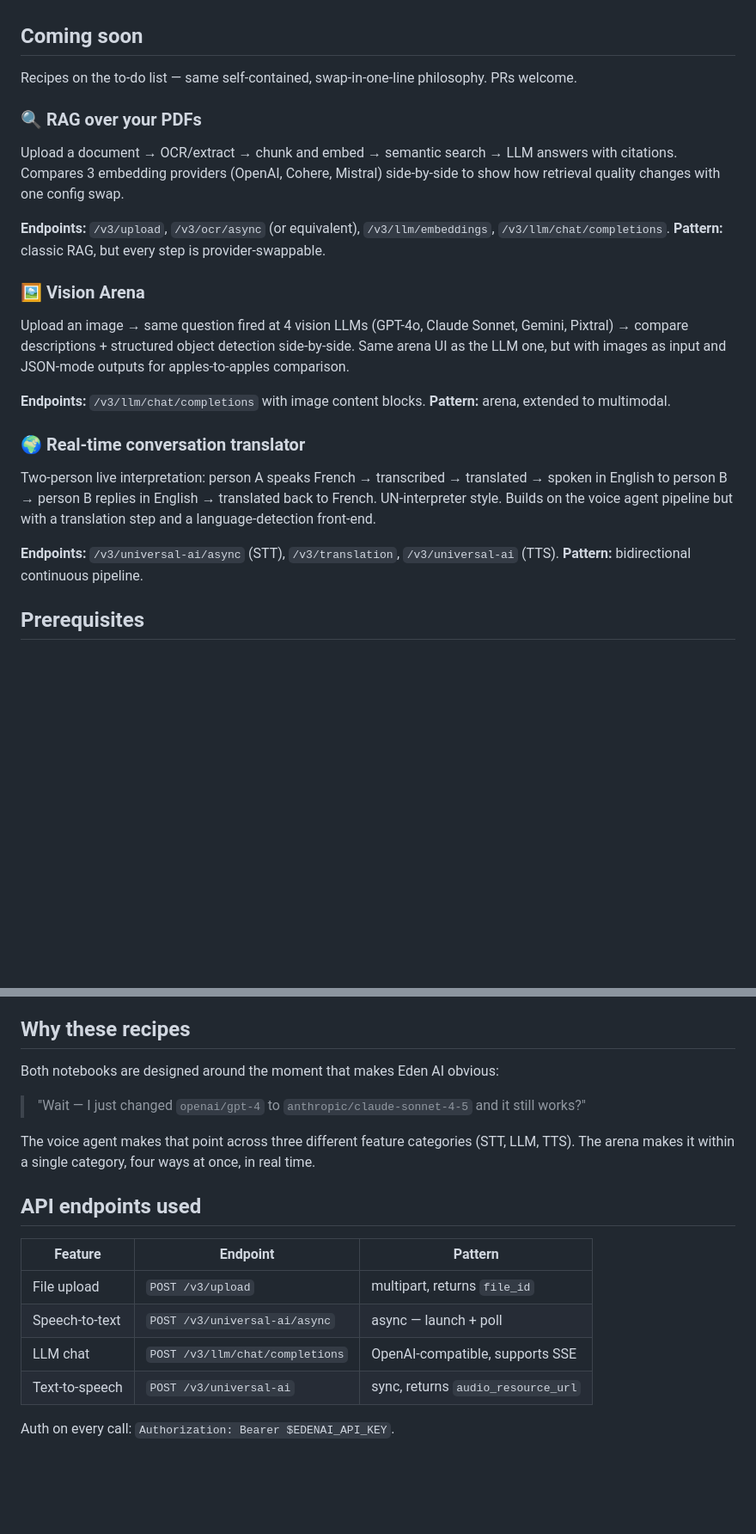
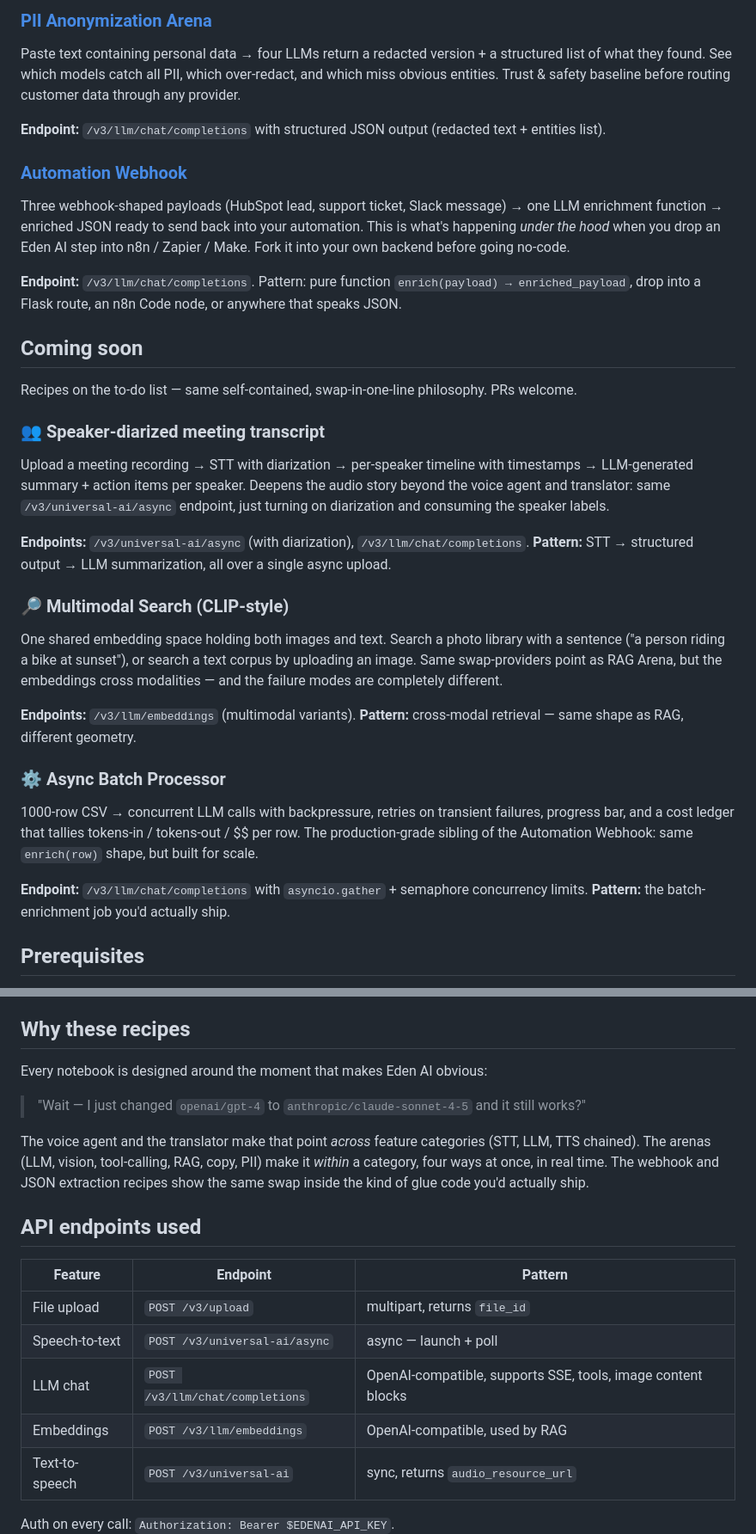
Before and after one commit to edenai/cookbook, a Markdown page: README.md, 2 parts joined by grey strips. Shown at 86% size. GitHub-like rendering; blank space fills up the shorter version.

Commit message:
docs: refresh README for 8 new cookbooks + new Coming soon section
Promote the 8 shipped cookbooks (vision arena, tool-calling, doc-to-JSON,
RAG, voice translator, marketing copy, PII, automation webhook) into the
Recipes section. Replace the obsolete Coming soon block (its 3 entries
all shipped) with three new ones: diarized meeting transcript, multimodal
search, async batch processor. Add /v3/llm/embeddings to the endpoints
table and rewrite "Why these recipes" away from "Both notebooks…".

```diff
--- a/README.md
+++ b/README.md
@@ -25,21 +55,31 @@ Tracks first-token latency and total response time per model. Add or remove mode
+### [PII Anonymization Arena](pii_anonymization.ipynb)
+Paste text containing personal data → four LLMs return a redacted version + a structured list of what they found. See which models catch all PII, which over-redact, and which miss obvious entities. Trust & safety baseline before routing customer data through any provider.
+
+**Endpoint:** `/v3/llm/chat/completions` with structured JSON output (redacted text + entities list).
+
+### [Automation Webhook](automation_webhook.ipynb)
+Three webhook-shaped payloads (HubSpot lead, support ticket, Slack message) → one LLM enrichment function → enriched JSON ready to send back into your automation. This is what's happening *under the hood* when you drop an Eden AI step into n8n / Zapier / Make. Fork it into your own backend before going no-code.
+
+**Endpoint:** `/v3/llm/chat/completions`. Pattern: pure function `enrich(payload) → enriched_payload`, drop into a Flask route, an n8n Code node, or anywhere that speaks JSON.
+
 ## Coming soon
 
 Recipes on the to-do list — same self-contained, swap-in-one-line philosophy. PRs welcome.
 
-### 🔍 RAG over your PDFs
-Upload a document → OCR/extract → chunk and embed → semantic search → LLM answers with citations. Compares 3 embedding providers (OpenAI, Cohere, Mistral) side-by-side to show how retrieval quality changes with one config swap.
+### 👥 Speaker-diarized meeting transcript
+Upload a meeting recording → STT with diarization → per-speaker timeline with timestamps → LLM-generated summary + action items per speaker. Deepens the audio story beyond the voice agent and translator: same `/v3/universal-ai/async` endpoint, just turning on diarization and consuming the speaker labels.
 
-**Endpoints:** `/v3/upload`, `/v3/ocr/async` (or equivalent), `/v3/llm/embeddings`, `/v3/llm/chat/completions`. **Pattern:** classic RAG, but every step is provider-swappable.
+**Endpoints:** `/v3/universal-ai/async` (with diarization), `/v3/llm/chat/completions`. **Pattern:** STT → structured output → LLM summarization, all over a single async upload.
 
-### 🖼️ Vision Arena
-Upload an image → same question fired at 4 vision LLMs (GPT-4o, Claude Sonnet, Gemini, Pixtral) → compare descriptions + structured object detection side-by-side. Same arena UI as the LLM one, but with images as input and JSON-mode outputs for apples-to-apples comparison.
+### 🔎 Multimodal Search (CLIP-style)
+One shared embedding space holding both images and text. Search a photo library with a sentence ("a person riding a bike at sunset"), or search a text corpus by uploading an image. Same swap-providers point as RAG Arena, but the embeddings cross modalities — and the failure modes are completely different.
 
-**Endpoints:** `/v3/llm/chat/completions` with image content blocks. **Pattern:** arena, extended to multimodal.
+**Endpoints:** `/v3/llm/embeddings` (multimodal variants). **Pattern:** cross-modal retrieval — same shape as RAG, different geometry.
 
-### 🌍 Real-time conversation translator
-Two-person live interpretation: person A speaks French → transcribed → translated → spoken in English to person B → person B replies in English → translated back to French. UN-interpreter style. Builds on the voice agent pipeline but with a translation step and a language-detection front-end.
+### ⚙️ Async Batch Processor
+1000-row CSV → concurrent LLM calls with backpressure, retries on transient failures, progress bar, and a cost ledger that tallies tokens-in / tokens-out / $$ per row. The production-grade sibling of the Automation Webhook: same `enrich(row)` shape, but built for scale.
 
-**Endpoints:** `/v3/universal-ai/async` (STT), `/v3/translation`, `/v3/universal-ai` (TTS). **Pattern:** bidirectional continuous pipeline.
+**Endpoint:** `/v3/llm/chat/completions` with `asyncio.gather` + semaphore concurrency limits. **Pattern:** the batch-enrichment job you'd actually ship.
 
 ## Prerequisites
 
@@ -74,11 +114,11 @@ The notebooks' first cell still runs `%pip install` as a safety net, but if you
 
 ## Why these recipes
 
-Both notebooks are designed around the moment that makes Eden AI obvious:
+Every notebook is designed around the moment that makes Eden AI obvious:
 
 > "Wait — I just changed `openai/gpt-4` to `anthropic/claude-sonnet-4-5` and it still works?"
 
-The voice agent makes that point across three different feature categories (STT, LLM, TTS). The arena makes it within a single category, four ways at once, in real time.
+The voice agent and the translator make that point *across* feature categories (STT, LLM, TTS chained). The arenas (LLM, vision, tool-calling, RAG, copy, PII) make it *within* a category, four ways at once, in real time. The webhook and JSON extraction recipes show the same swap inside the kind of glue code you'd actually ship.
 
 ## API endpoints used
 
@@ -86,7 +126,8 @@ The voice agent makes that point across three different feature categories (STT,
 |---|---|---|
 | File upload | `POST /v3/upload` | multipart, returns `file_id` |
 | Speech-to-text | `POST /v3/universal-ai/async` | async — launch + poll |
-| LLM chat | `POST /v3/llm/chat/completions` | OpenAI-compatible, supports SSE |
+| LLM chat | `POST /v3/llm/chat/completions` | OpenAI-compatible, supports SSE, tools, image content blocks |
+| Embeddings | `POST /v3/llm/embeddings` | OpenAI-compatible, used by RAG |
 | Text-to-speech | `POST /v3/universal-ai` | sync, returns `audio_resource_url` |
 
 Auth on every call: `Authorization: Bearer $EDENAI_API_KEY`.
```
Also changed, not shown: other parts of README.md (+31 -1 lines).
